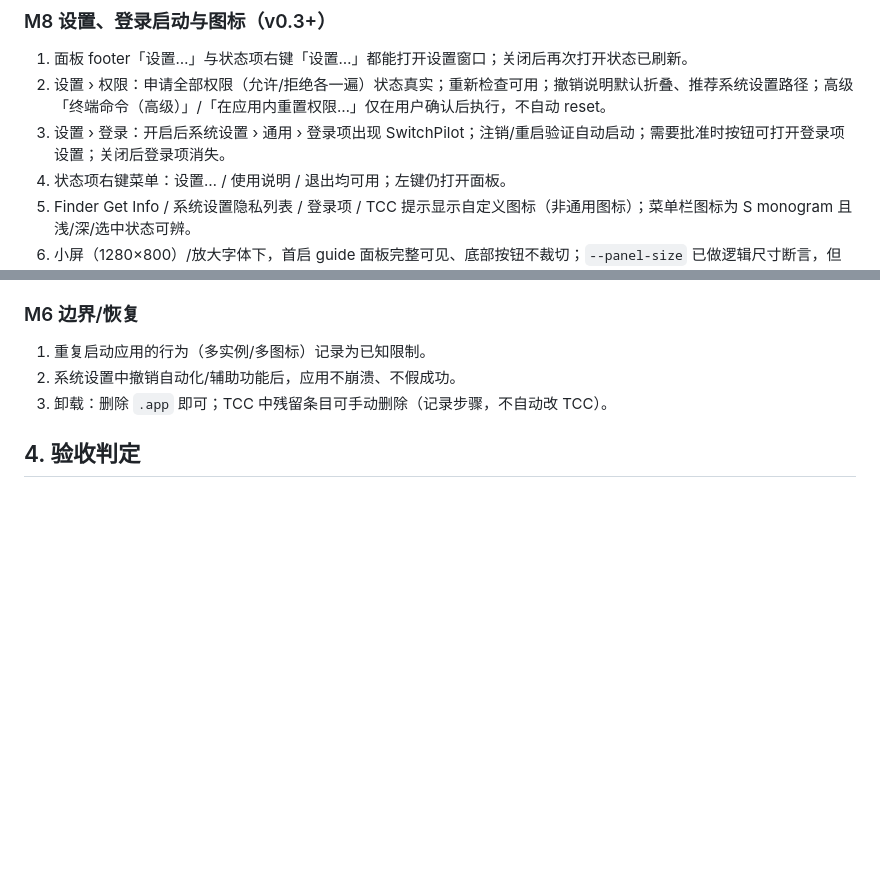
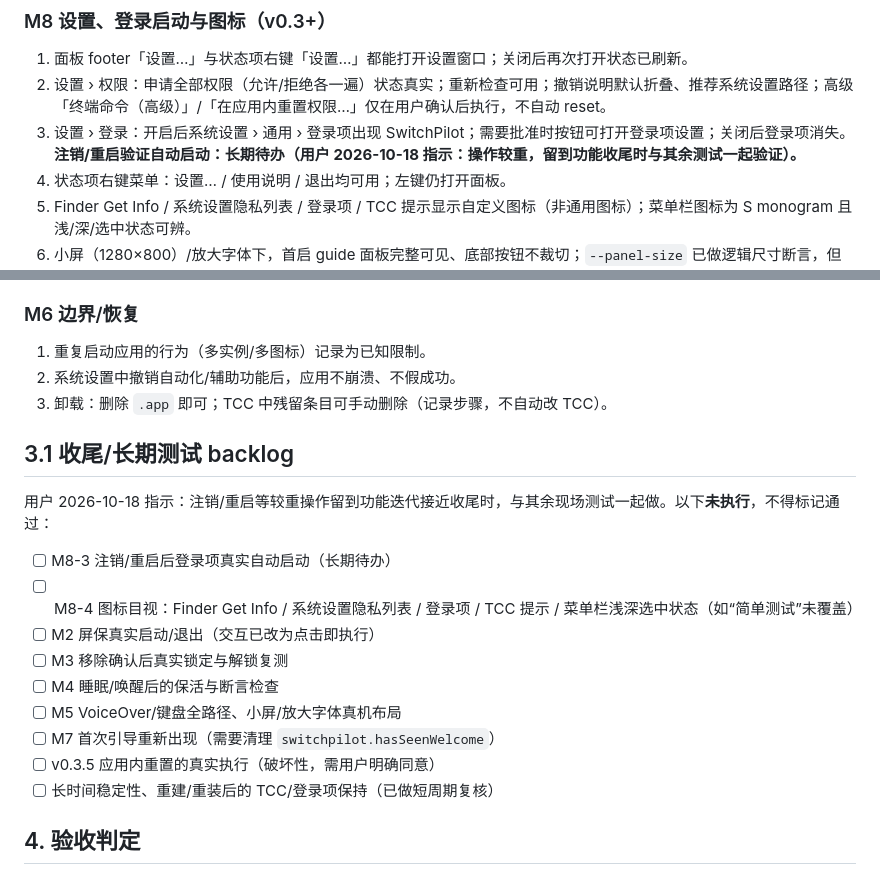
Before and after one commit to PilotFoundry/switchpilot, a Markdown page: docs/TESTPLAN.md, 2 parts joined by grey strips. GitHub-like rendering; blank space fills up the shorter version.

Commit message:
docs: defer logout/reboot acceptance to the closing backlog
The user confirmed M8's simple checks but asked to defer the heavyweight
logout/reboot login-item test until feature iteration is nearly done, to run it
together with the remaining closing tests. Record that decision instead of
marking the item as passed:

- Mark M8-3 (real logout/reboot login launch) as 长期待办/未执行 in the onsite
  record and add TESTPLAN §3.1 closing backlog covering it plus M2 screen saver,
  M3 direct-lock retest, M4 sleep/wake, M5 VoiceOver/small-screen, M7 first-run,
  destructive in-app reset and long-run stability.
- Update README/app README status: M1 user-confirmed pass; M8 simple test pass;
  login real launch deferred; screen saver/lock real actions still pending.
- Refresh stale app README rows (dark mode now passed, screen saver/lock direct
  actions, login item, no automatic tccutil, local signing identity).

No code change; version remains 0.3.8 and automated checks stay 11/11 + 12/12.

```diff
--- a/docs/TESTPLAN.md
+++ b/docs/TESTPLAN.md
@@ -90,7 +90,7 @@
 
 1. 面板 footer「设置…」与状态项右键「设置…」都能打开设置窗口；关闭后再次打开状态已刷新。
 2. 设置 › 权限：申请全部权限（允许/拒绝各一遍）状态真实；重新检查可用；撤销说明默认折叠、推荐系统设置路径；高级「终端命令（高级）」/「在应用内重置权限…」仅在用户确认后执行，不自动 reset。
-3. 设置 › 登录：开启后系统设置 › 通用 › 登录项出现 SwitchPilot；注销/重启验证自动启动；需要批准时按钮可打开登录项设置；关闭后登录项消失。
+3. 设置 › 登录：开启后系统设置 › 通用 › 登录项出现 SwitchPilot；需要批准时按钮可打开登录项设置；关闭后登录项消失。**注销/重启验证自动启动：长期待办（用户 2026-10-18 指示：操作较重，留到功能收尾时与其余测试一起验证）。**
 4. 状态项右键菜单：设置… / 使用说明 / 退出均可用；左键仍打开面板。
 5. Finder Get Info / 系统设置隐私列表 / 登录项 / TCC 提示显示自定义图标（非通用图标）；菜单栏图标为 S monogram 且浅/深/选中状态可辨。
 6. 小屏（1280×800）/放大字体下，首启 guide 面板完整可见、底部按钮不裁切；`--panel-size` 已做逻辑尺寸断言，但真机 popover 需目视。
@@ -103,6 +103,20 @@
 1. 重复启动应用的行为（多实例/多图标）记录为已知限制。
 2. 系统设置中撤销自动化/辅助功能后，应用不崩溃、不假成功。
 3. 卸载：删除 `.app` 即可；TCC 中残留条目可手动删除（记录步骤，不自动改 TCC）。
+
+## 3.1 收尾/长期测试 backlog
+
+用户 2026-10-18 指示：注销/重启等较重操作留到功能迭代接近收尾时，与其余现场测试一起做。以下**未执行**，不得标记通过：
+
+- [ ] M8-3 注销/重启后登录项真实自动启动（长期待办）
+- [ ] M8-4 图标目视：Finder Get Info / 系统设置隐私列表 / 登录项 / TCC 提示 / 菜单栏浅深选中状态（如“简单测试”未覆盖）
+- [ ] M2 屏保真实启动/退出（交互已改为点击即执行）
+- [ ] M3 移除确认后真实锁定与解锁复测
+- [ ] M4 睡眠/唤醒后的保活与断言检查
+- [ ] M5 VoiceOver/键盘全路径、小屏/放大字体真机布局
+- [ ] M7 首次引导重新出现（需要清理 `switchpilot.hasSeenWelcome`）
+- [ ] v0.3.5 应用内重置的真实执行（破坏性，需用户明确同意）
+- [ ] 长时间稳定性、重建/重装后的 TCC/登录项保持（已做短周期复核）
 
 ## 4. 验收判定
 
```
Also changed, not shown: README.md (+1 -1 lines).
